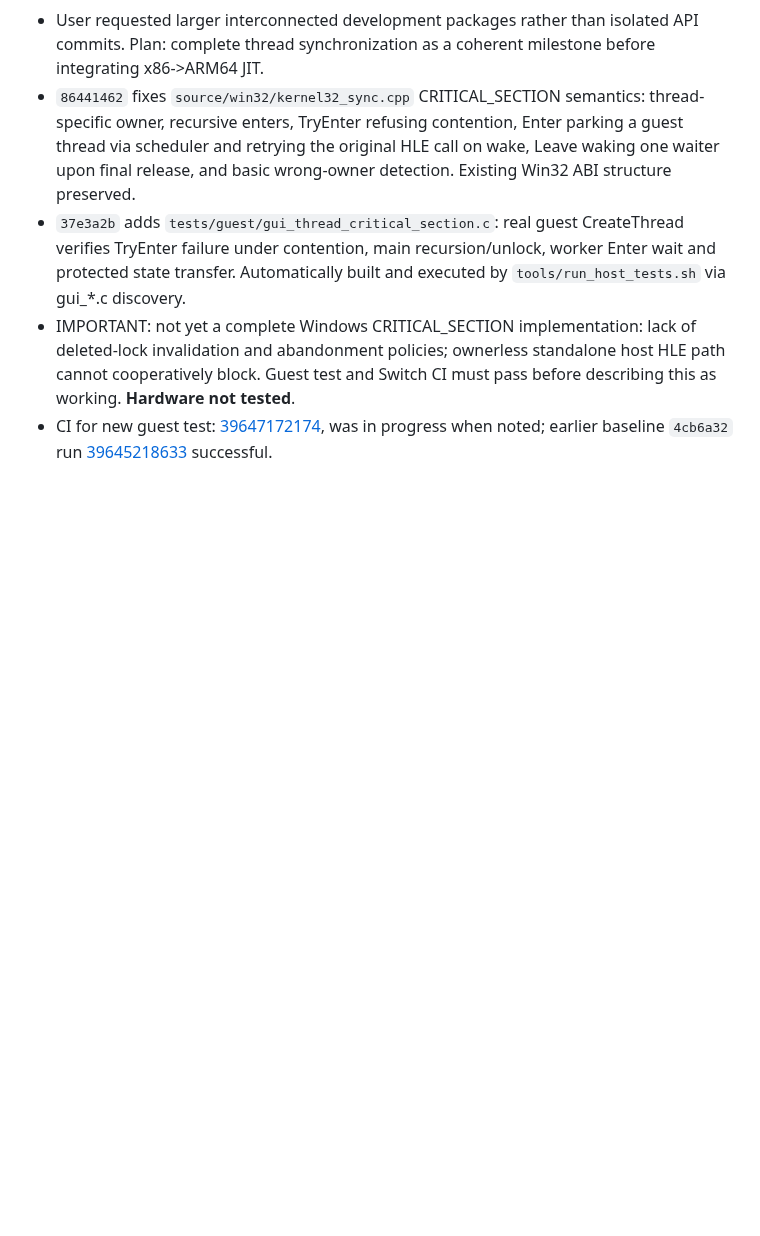
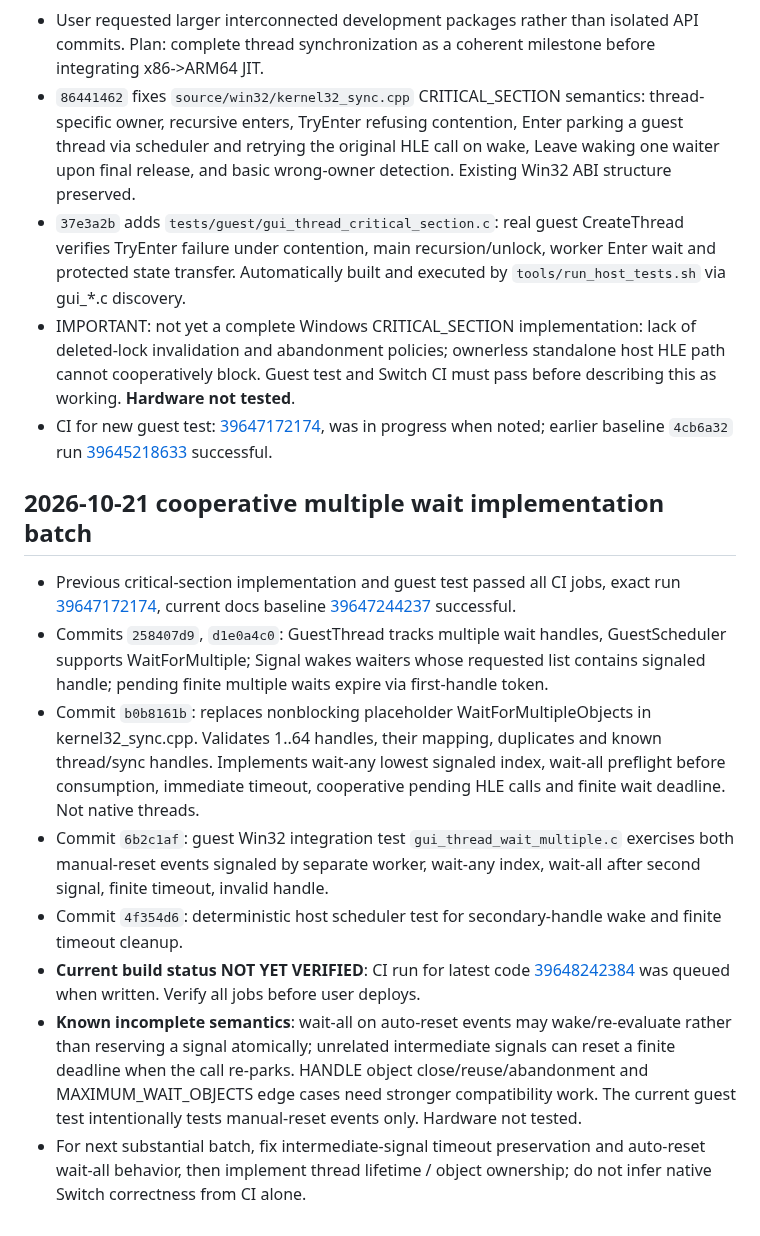
Before and after one commit to Omeruno/switch-recompiler, a Markdown page: docs/AI_HANDOFF.md, the part around the change. GitHub-like rendering; blank space fills up the shorter version.

Commit message:
Handoff cooperative multiple-object wait batch and remaining correctness risks

```diff
--- a/docs/AI_HANDOFF.md
+++ b/docs/AI_HANDOFF.md
@@ -239,3 +239,13 @@ Last verified GitHub state: **342f724be035586d818ce0b62e5092a84d9daeed**, branch
 - `37e3a2b` adds `tests/guest/gui_thread_critical_section.c`: real guest CreateThread verifies TryEnter failure under contention, main recursion/unlock, worker Enter wait and protected state transfer. Automatically built and executed by `tools/run_host_tests.sh` via gui_*.c discovery.
 - IMPORTANT: not yet a complete Windows CRITICAL_SECTION implementation: lack of deleted-lock invalidation and abandonment policies; ownerless standalone host HLE path cannot cooperatively block. Guest test and Switch CI must pass before describing this as working. **Hardware not tested**.
 - CI for new guest test: [39647172174](https://github.com/Omeruno/switch-recompiler/actions/runs/39647172174), was in progress when noted; earlier baseline `4cb6a32` run [39645218633](https://github.com/Omeruno/switch-recompiler/actions/runs/39645218633) successful.
+
+## 2026-10-21 cooperative multiple wait implementation batch
+- Previous critical-section implementation and guest test passed all CI jobs, exact run [39647172174](https://github.com/Omeruno/switch-recompiler/actions/runs/39647172174), current docs baseline [39647244237](https://github.com/Omeruno/switch-recompiler/actions/runs/39647244237) successful.
+- Commits `258407d9`, `d1e0a4c0`: GuestThread tracks multiple wait handles, GuestScheduler supports WaitForMultiple; Signal wakes waiters whose requested list contains signaled handle; pending finite multiple waits expire via first-handle token.
+- Commit `b0b8161b`: replaces nonblocking placeholder WaitForMultipleObjects in kernel32_sync.cpp. Validates 1..64 handles, their mapping, duplicates and known thread/sync handles. Implements wait-any lowest signaled index, wait-all preflight before consumption, immediate timeout, cooperative pending HLE calls and finite wait deadline. Not native threads.
+- Commit `6b2c1af`: guest Win32 integration test `gui_thread_wait_multiple.c` exercises both manual-reset events signaled by separate worker, wait-any index, wait-all after second signal, finite timeout, invalid handle.
+- Commit `4f354d6`: deterministic host scheduler test for secondary-handle wake and finite timeout cleanup.
+- **Current build status NOT YET VERIFIED**: CI run for latest code [39648242384](https://github.com/Omeruno/switch-recompiler/actions/runs/39648242384) was queued when written. Verify all jobs before user deploys.
+- **Known incomplete semantics**: wait-all on auto-reset events may wake/re-evaluate rather than reserving a signal atomically; unrelated intermediate signals can reset a finite deadline when the call re-parks. HANDLE object close/reuse/abandonment and MAXIMUM_WAIT_OBJECTS edge cases need stronger compatibility work. The current guest test intentionally tests manual-reset events only. Hardware not tested.
+- For next substantial batch, fix intermediate-signal timeout preservation and auto-reset wait-all behavior, then implement thread lifetime / object ownership; do not infer native Switch correctness from CI alone.
```
